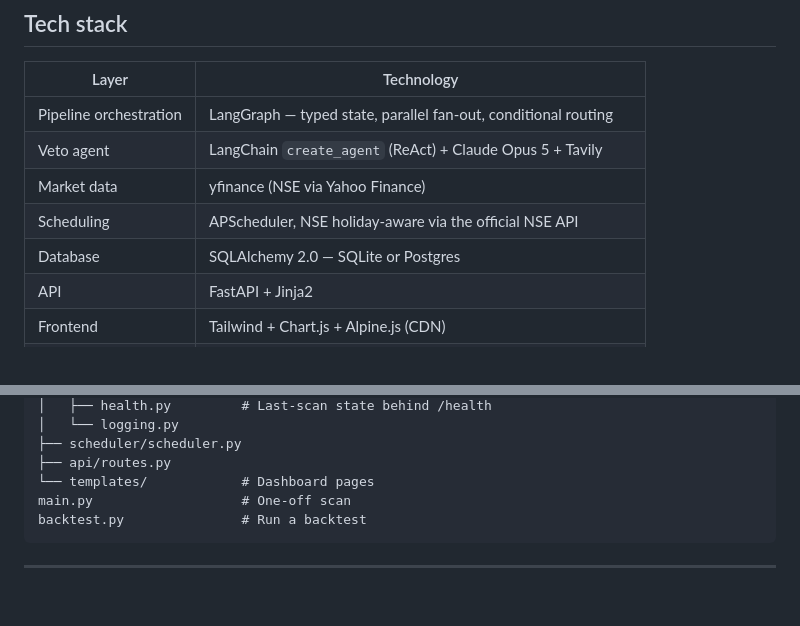
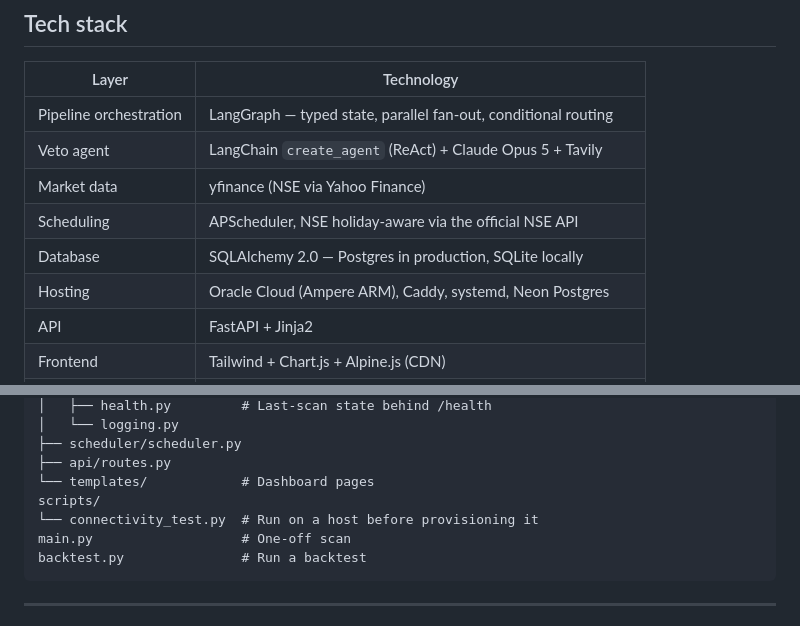
Before and after one commit to aniruddhsujish/NSETradeAgents, a Markdown page: README.md, 2 parts joined by grey strips. GitHub-like rendering; blank space fills up the shorter version.

````diff
--- a/README.md
+++ b/README.md
@@ -360,7 +368,8 @@ metered database.
 | Veto agent | LangChain `create_agent` (ReAct) + Claude Opus 5 + Tavily |
 | Market data | yfinance (NSE via Yahoo Finance) |
 | Scheduling | APScheduler, NSE holiday-aware via the official NSE API |
-| Database | SQLAlchemy 2.0 — SQLite or Postgres |
+| Database | SQLAlchemy 2.0 — Postgres in production, SQLite locally |
+| Hosting | Oracle Cloud (Ampere ARM), Caddy, systemd, Neon Postgres |
 | API | FastAPI + Jinja2 |
 | Frontend | Tailwind + Chart.js + Alpine.js (CDN) |
 | Config | Pydantic Settings (`.env`) |
@@ -406,6 +415,8 @@ app/
 ├── scheduler/scheduler.py
 ├── api/routes.py
 └── templates/            # Dashboard pages
+scripts/
+└── connectivity_test.py  # Run on a host before provisioning it
 main.py                   # One-off scan
 backtest.py               # Run a backtest
 ```
````
Also changed, not shown: other parts of README.md (+55 -17 lines).
